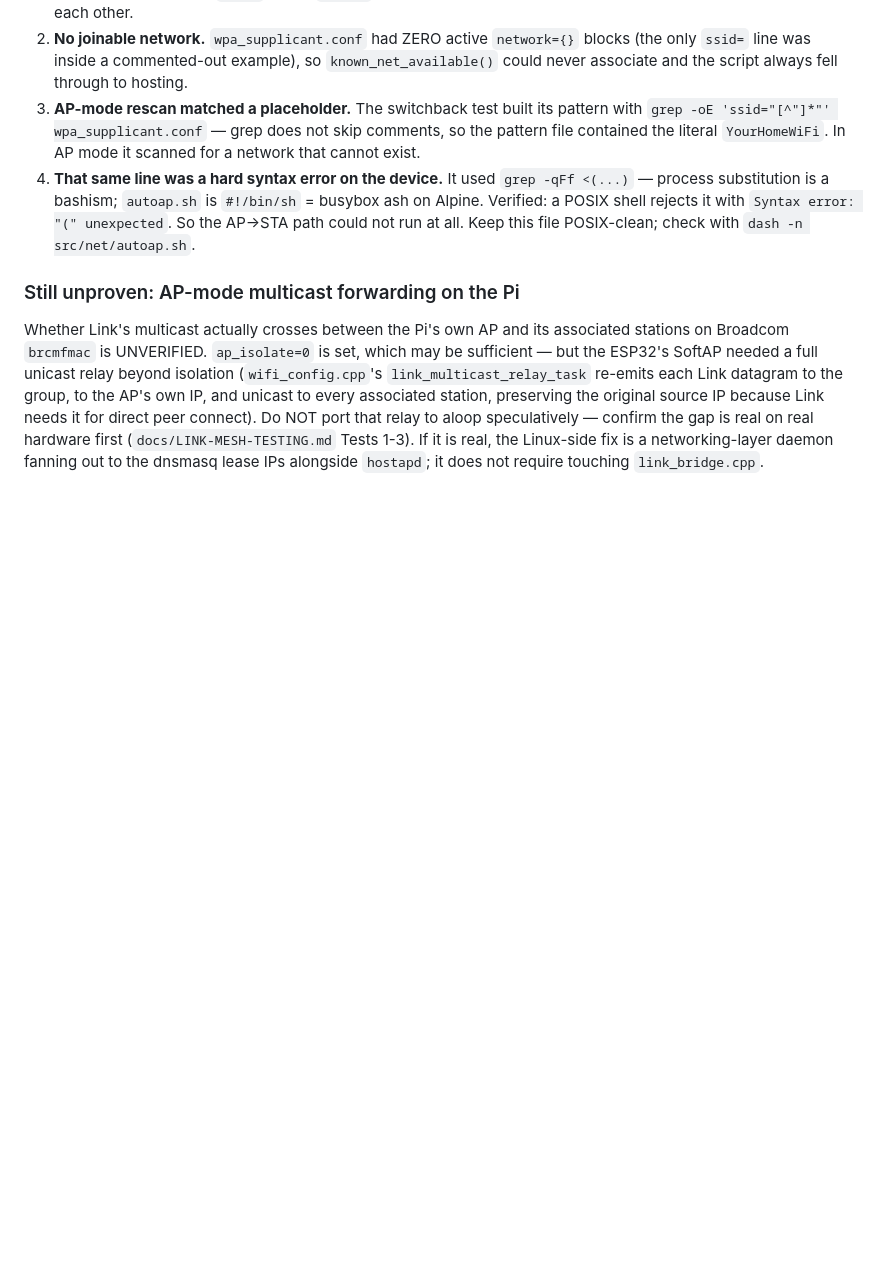
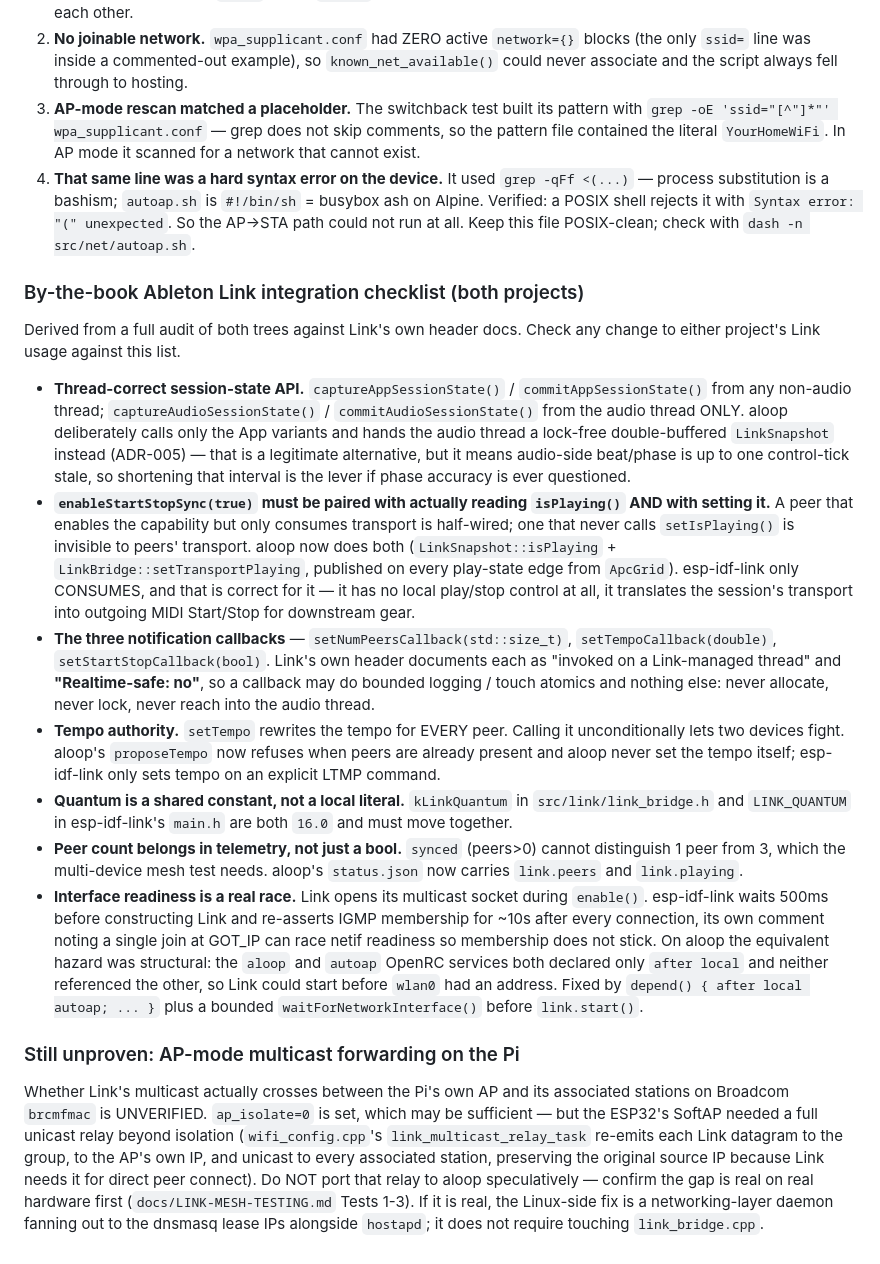
Before and after one commit to AnEntrypoint/aloop, a Markdown page: AGENTS.md, the part around the change. Rendered like a GitHub page; blank space fills up the shorter version.

Commit message:
aloop: document the by-the-book Ableton Link integration checklist

```diff
--- a/AGENTS.md
+++ b/AGENTS.md
@@ -1181,6 +1181,52 @@ Four independent defects, any one of which alone prevented meshing:
    with `Syntax error: "(" unexpected`. So the AP→STA path could not run at
    all. Keep this file POSIX-clean; check with `dash -n src/net/autoap.sh`.
 
+### By-the-book Ableton Link integration checklist (both projects)
+
+Derived from a full audit of both trees against Link's own header docs. Check
+any change to either project's Link usage against this list.
+
+- **Thread-correct session-state API.** `captureAppSessionState()` /
+  `commitAppSessionState()` from any non-audio thread;
+  `captureAudioSessionState()` / `commitAudioSessionState()` from the audio
+  thread ONLY. aloop deliberately calls only the App variants and hands the
+  audio thread a lock-free double-buffered `LinkSnapshot` instead (ADR-005) —
+  that is a legitimate alternative, but it means audio-side beat/phase is up
+  to one control-tick stale, so shortening that interval is the lever if
+  phase accuracy is ever questioned.
+- **`enableStartStopSync(true)` must be paired with actually reading
+  `isPlaying()` AND with setting it.** A peer that enables the capability but
+  only consumes transport is half-wired; one that never calls
+  `setIsPlaying()` is invisible to peers' transport. aloop now does both
+  (`LinkSnapshot::isPlaying` + `LinkBridge::setTransportPlaying`, published on
+  every play-state edge from `ApcGrid`). esp-idf-link only CONSUMES, and that
+  is correct for it — it has no local play/stop control at all, it translates
+  the session's transport into outgoing MIDI Start/Stop for downstream gear.
+- **The three notification callbacks** — `setNumPeersCallback(std::size_t)`,
+  `setTempoCallback(double)`, `setStartStopCallback(bool)`. Link's own header
+  documents each as "invoked on a Link-managed thread" and **"Realtime-safe:
+  no"**, so a callback may do bounded logging / touch atomics and nothing
+  else: never allocate, never lock, never reach into the audio thread.
+- **Tempo authority.** `setTempo` rewrites the tempo for EVERY peer. Calling
+  it unconditionally lets two devices fight. aloop's `proposeTempo` now
+  refuses when peers are already present and aloop never set the tempo
+  itself; esp-idf-link only sets tempo on an explicit LTMP command.
+- **Quantum is a shared constant, not a local literal.** `kLinkQuantum` in
+  `src/link/link_bridge.h` and `LINK_QUANTUM` in esp-idf-link's `main.h` are
+  both `16.0` and must move together.
+- **Peer count belongs in telemetry, not just a bool.** `synced` (peers>0)
+  cannot distinguish 1 peer from 3, which the multi-device mesh test needs.
+  aloop's `status.json` now carries `link.peers` and `link.playing`.
+- **Interface readiness is a real race.** Link opens its multicast socket
+  during `enable()`. esp-idf-link waits 500ms before constructing Link and
+  re-asserts IGMP membership for ~10s after every connection, its own comment
+  noting a single join at GOT_IP can race netif readiness so membership does
+  not stick. On aloop the equivalent hazard was structural: the `aloop` and
+  `autoap` OpenRC services both declared only `after local` and neither
+  referenced the other, so Link could start before `wlan0` had an address.
+  Fixed by `depend() { after local autoap; ... }` plus a bounded
+  `waitForNetworkInterface()` before `link.start()`.
+
 ### Still unproven: AP-mode multicast forwarding on the Pi
 
 Whether Link's multicast actually crosses between the Pi's own AP and its
```
